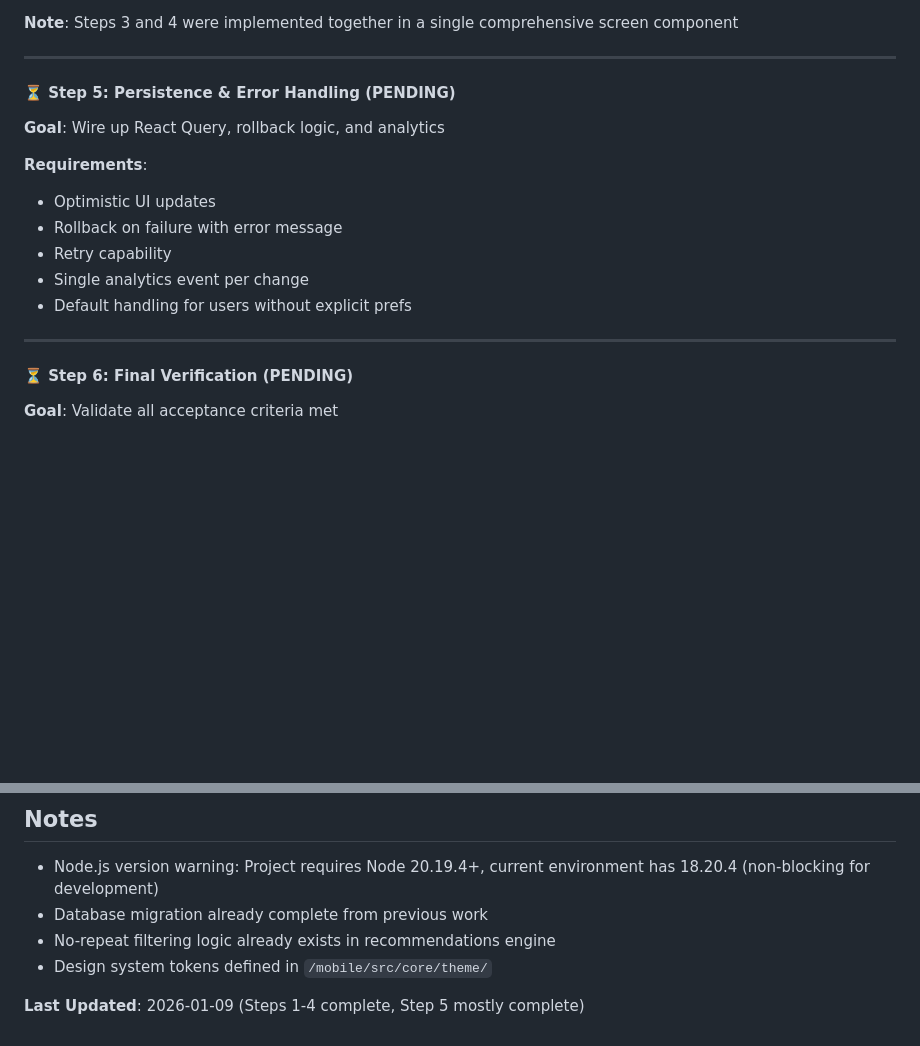
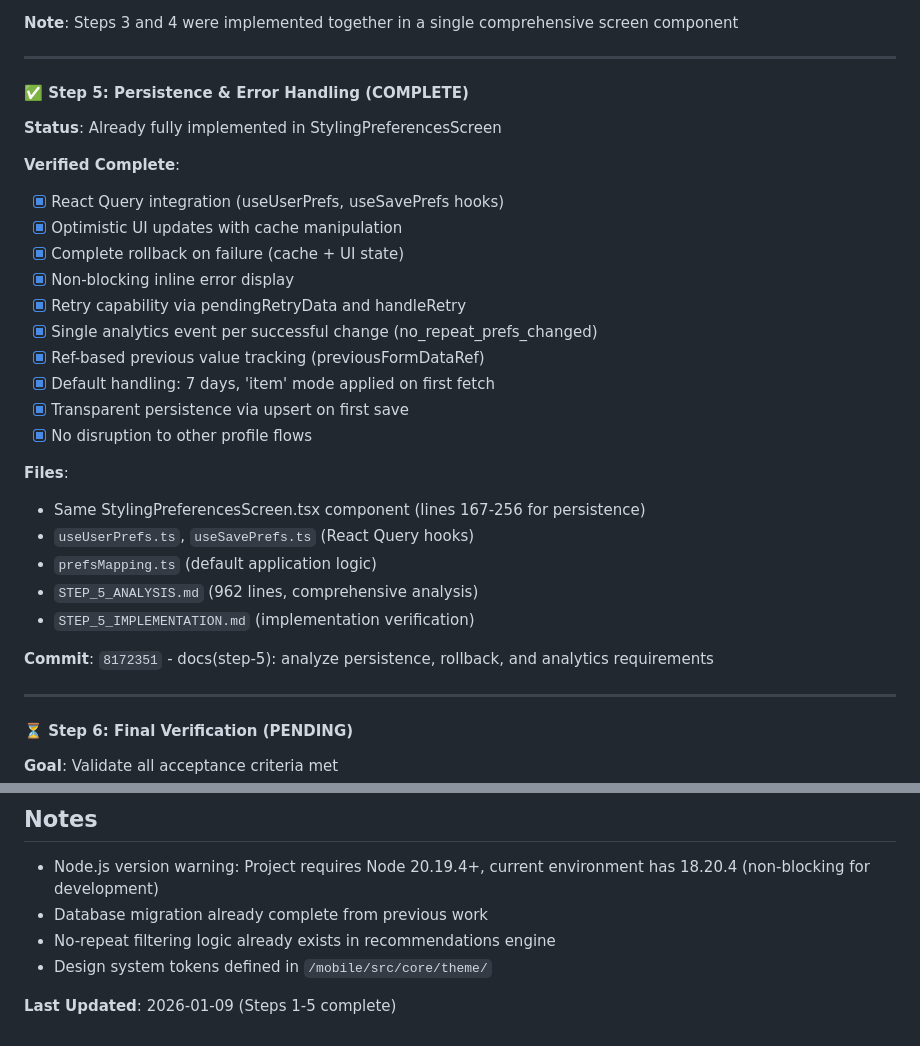
Before and after one commit to guytp/maidrobe, a Markdown page: Claude.md, 2 parts joined by grey strips. Drawn GitHub-style; blank space fills up the shorter version.

```diff
--- a/Claude.md
+++ b/Claude.md
@@ -115,15 +115,29 @@ Introduce user-controlled "no-repeat" preferences in Settings to let users confi
 
 ---
 
-#### ⏳ Step 5: Persistence & Error Handling (PENDING)
-**Goal**: Wire up React Query, rollback logic, and analytics
+#### ✅ Step 5: Persistence & Error Handling (COMPLETE)
+**Status**: Already fully implemented in StylingPreferencesScreen
 
-**Requirements**:
-- Optimistic UI updates
-- Rollback on failure with error message
-- Retry capability
-- Single analytics event per change
-- Default handling for users without explicit prefs
+**Verified Complete**:
+- [x] React Query integration (useUserPrefs, useSavePrefs hooks)
+- [x] Optimistic UI updates with cache manipulation
+- [x] Complete rollback on failure (cache + UI state)
+- [x] Non-blocking inline error display
+- [x] Retry capability via pendingRetryData and handleRetry
+- [x] Single analytics event per successful change (no_repeat_prefs_changed)
+- [x] Ref-based previous value tracking (previousFormDataRef)
+- [x] Default handling: 7 days, 'item' mode applied on first fetch
+- [x] Transparent persistence via upsert on first save
+- [x] No disruption to other profile flows
+
+**Files**:
+- Same StylingPreferencesScreen.tsx component (lines 167-256 for persistence)
+- `useUserPrefs.ts`, `useSavePrefs.ts` (React Query hooks)
+- `prefsMapping.ts` (default application logic)
+- `STEP_5_ANALYSIS.md` (962 lines, comprehensive analysis)
+- `STEP_5_IMPLEMENTATION.md` (implementation verification)
+
+**Commit**: `8172351` - docs(step-5): analyze persistence, rollback, and analytics requirements
 
 ---
 
@@ -224,4 +238,4 @@ npm run edge:dev                     # Start local Supabase
 - No-repeat filtering logic already exists in recommendations engine
 - Design system tokens defined in `/mobile/src/core/theme/`
 
-**Last Updated**: 2026-01-09 (Steps 1-4 complete, Step 5 mostly complete)
+**Last Updated**: 2026-01-09 (Steps 1-5 complete)
```
Also changed, not shown: STEP_5_IMPLEMENTATION.md (added, +556 -0 lines).
